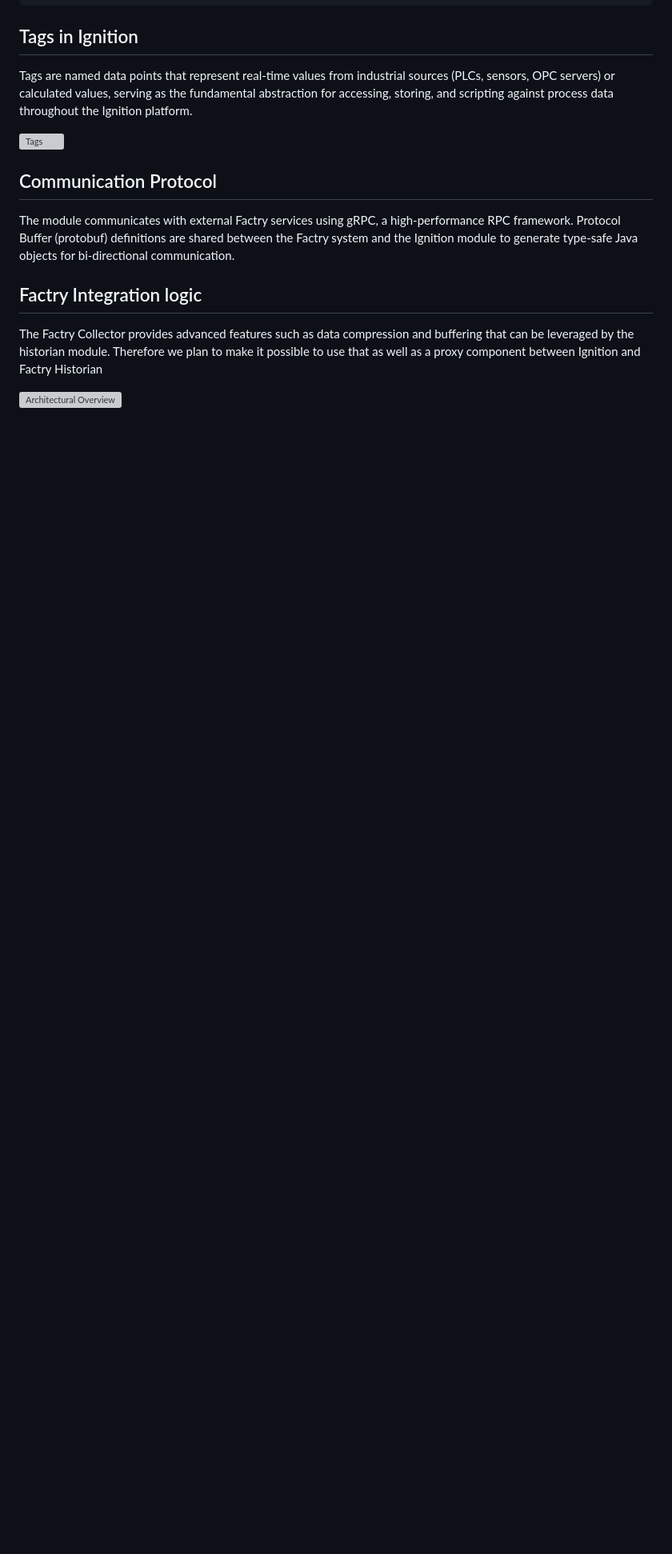
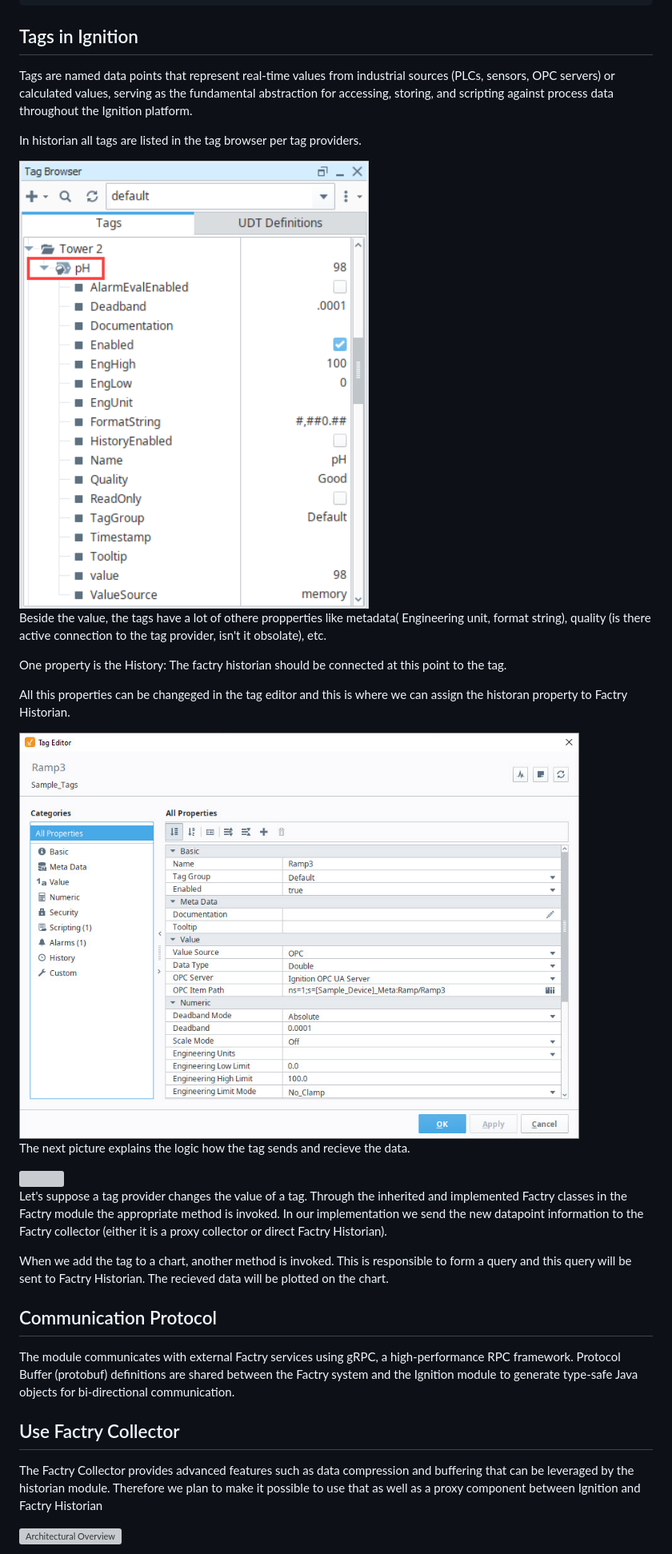
Before and after one commit to Mustry-Solutions/factry-historian-ignition-module, a Markdown page: docs/specification.md, the part around one of its changes. Shown at 80% size. Drawn GitHub-style; pictures changed too: docs/tag-browser.png (added), docs/tag-editor.jpg (added); blank space fills up the shorter version; grey boxes are pictures that could not be loaded.

Commit message:
specification file

```diff
--- a/docs/specification.md
+++ b/docs/specification.md
@@ -81,12 +82,32 @@ factry-historian-module/
 
 Tags are named data points that represent real-time values from industrial sources (PLCs, sensors, OPC servers) or calculated values, serving as the fundamental abstraction for accessing, storing, and scripting against process data throughout the Ignition platform.
 
-![Tags](tags.excalidraw.svg)
+In historian all tags are listed in the tag browser per tag providers.
+
+<img src="tag-browser.png" width="700px"/>
+
+Beside the value, the tags have a lot of othere propperties like metadata( Engineering unit, format string), quality (is there active connection to the tag provider, isn't it obsolate), etc.
+
+One property is the History: The factry historian should be connected at this point to the tag.
+
+
+All this properties can be changeged in the tag editor and this is where we can assign the historan property to Factry Historian.
+
+<img src="tag-editor.jpg" width="700px"/>
+
+
+The next picture explains the logic how the tag sends and recieve the data.
+
+<img src="tags.excalidraw.svg" width="700px"/>
+
+Let's suppose a tag provider changes the value of a tag. Through the inherited and implemented Factry classes in the Factry module the appropriate method is invoked. In our implementation we send the new datapoint information to the Factry collector (either it is a proxy collector or direct Factry Historian).
+
+When we add the tag to a chart, another method is invoked. This is responsible to form a query and this query will be sent to Factry Historian. The recieved data will be plotted on the chart.
 
 ## Communication Protocol
 The module communicates with external Factry services using gRPC, a high-performance RPC framework. Protocol Buffer (protobuf) definitions are shared between the Factry system and the Ignition module to generate type-safe Java objects for bi-directional communication.
 
-## Factry Integration logic
+## Use Factry Collector
 The Factry Collector provides advanced features such as data compression and buffering that can be leveraged by the historian module. Therefore we plan to make it possible to use that as well as a proxy component between Ignition and Factry Historian
 
 ![Architectural Overview](architecture.excalidraw.svg)
```
Also changed, not shown: other parts of docs/specification.md (+31 -24 lines), 1 other file.
